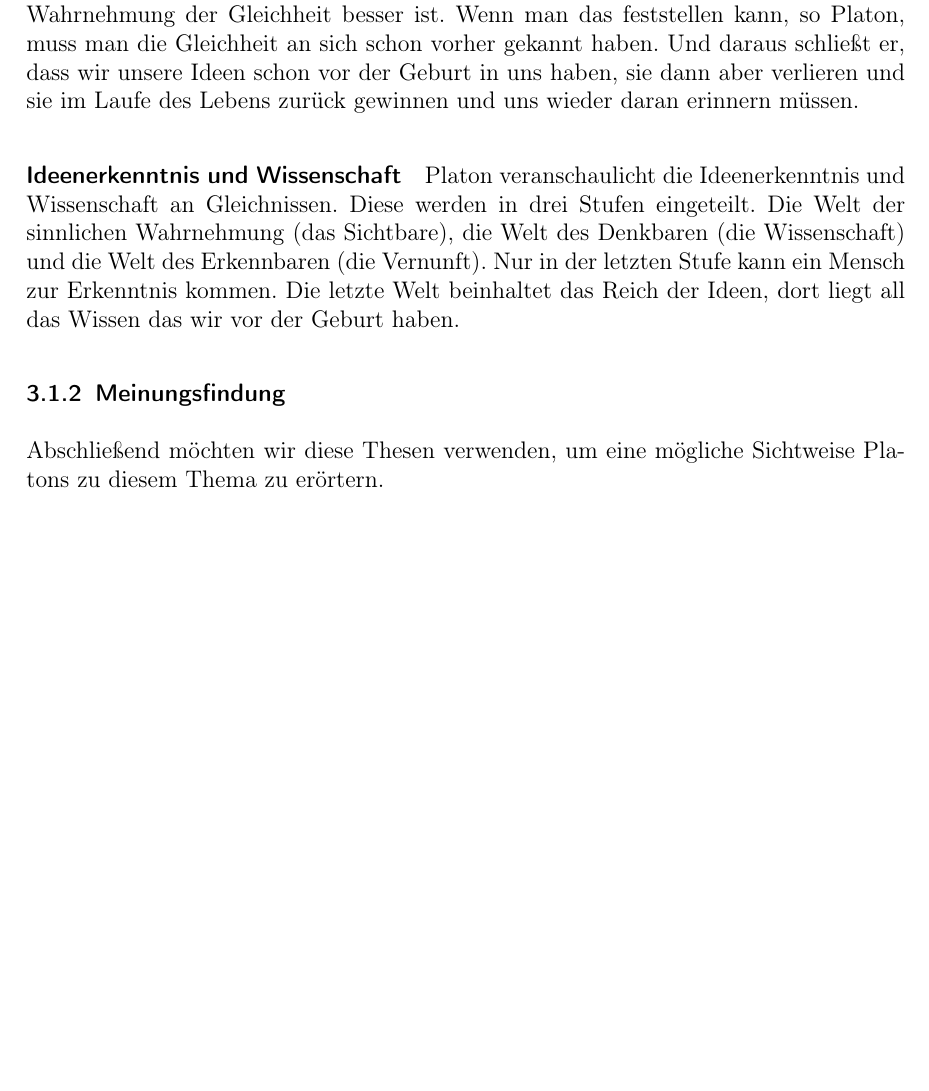
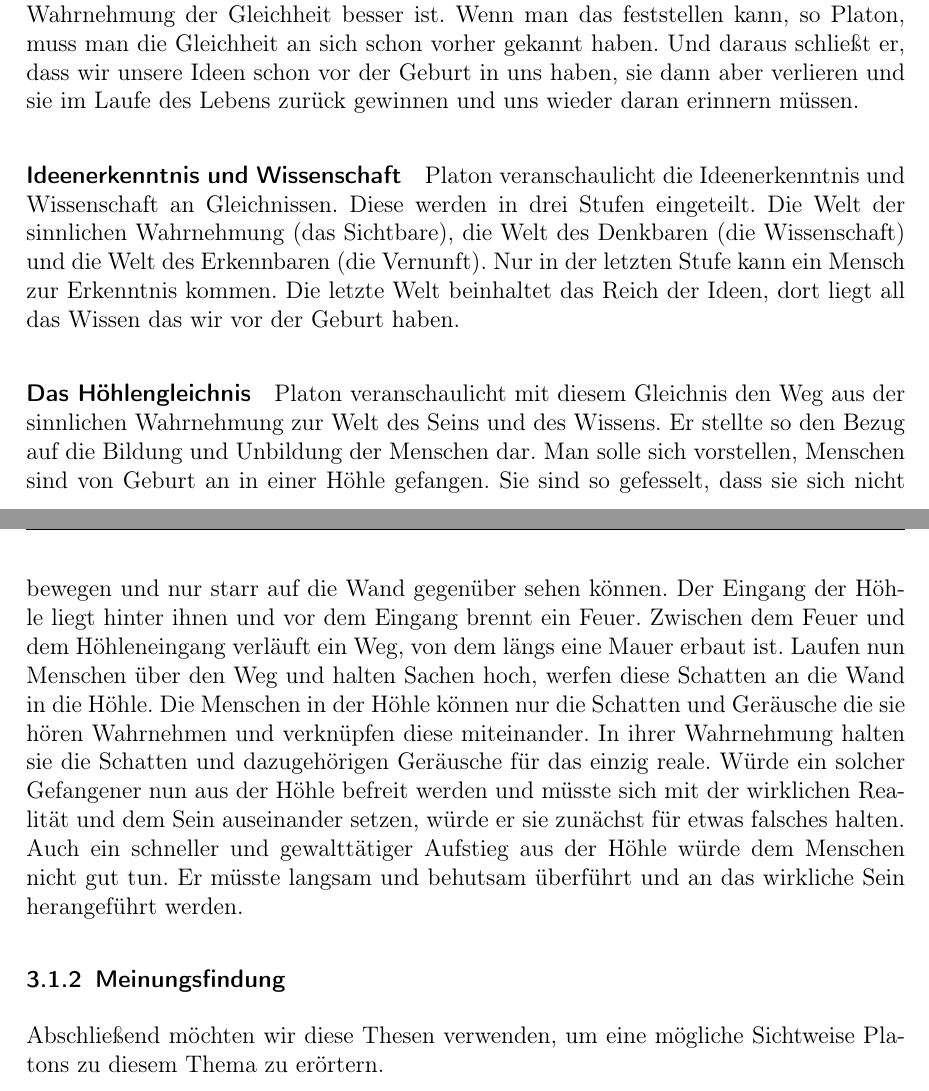
Before and after one commit to Fewa93/Berufsethik, a LaTeX paper (Hausarbeit/00_Berufsethik_Projekt.tex, which reads Hausarbeit/06_Ethik_1.tex): part of page 13 of 28 before the commit and two parts of pages 13 and 14 of 29 after it, the two joined at a grey line, cut so that both start at the same text, the shorter picture padded with empty space. Compiled offline with pdfLaTeX.

Commit message:
Felix: Platon Höhlengleichnis

```diff
--- a/Hausarbeit/06_Ethik_1.tex
+++ b/Hausarbeit/06_Ethik_1.tex
@@ -17,6 +17,10 @@ Das Beispiel mit den gleichen Smartphones zeigt dies sehr deutlich, dreht man ei
 \paragraph{Ideenerkenntnis und Wissenschaft}
 Platon veranschaulicht die Ideenerkenntnis und Wissenschaft an Gleichnissen. Diese werden in drei Stufen eingeteilt. Die Welt der sinnlichen Wahrnehmung (das Sichtbare), die Welt des Denkbaren (die Wissenschaft) und die Welt des Erkennbaren (die Vernunft). Nur in der letzten Stufe kann ein Mensch zur Erkenntnis kommen. Die letzte Welt beinhaltet das Reich der Ideen, dort liegt all das Wissen das wir vor der Geburt haben.
 
+\paragraph{Das Höhlengleichnis}
+Platon veranschaulicht mit diesem Gleichnis den Weg aus der sinnlichen Wahrnehmung zur Welt des Seins und des Wissens. Er stellte so den Bezug auf die Bildung und Unbildung der Menschen dar.
+Man solle sich vorstellen,  Menschen sind von Geburt an in einer Höhle gefangen. Sie sind so gefesselt, dass sie sich nicht bewegen und nur starr auf die Wand gegenüber sehen können. Der Eingang der Höhle liegt hinter ihnen und vor dem Eingang brennt ein Feuer. Zwischen dem Feuer und dem Höhleneingang verläuft ein Weg, von dem längs eine Mauer erbaut ist. Laufen nun Menschen über den Weg und halten Sachen hoch, werfen diese Schatten an die Wand in die Höhle. Die Menschen in der Höhle können nur die Schatten und Geräusche die sie hören Wahrnehmen und verknüpfen diese miteinander. In ihrer Wahrnehmung halten sie die Schatten und dazugehörigen Geräusche für das einzig reale. Würde ein solcher Gefangener nun aus der Höhle befreit werden und müsste sich mit der wirklichen Realität und dem Sein auseinander setzen, würde er sie zunächst für etwas falsches halten. Auch ein schneller und gewalttätiger Aufstieg aus der Höhle würde dem Menschen nicht gut tun. Er müsste langsam und behutsam überführt und an das wirkliche Sein herangeführt werden.
+
 \subsubsection{Meinungsfindung}
 Abschließend möchten wir diese Thesen verwenden, um eine mögliche Sichtweise Platons zu diesem Thema zu erörtern.
 
```
Also changed, not shown: Hausarbeit/00_Berufsethik_Projekt.pdf.
